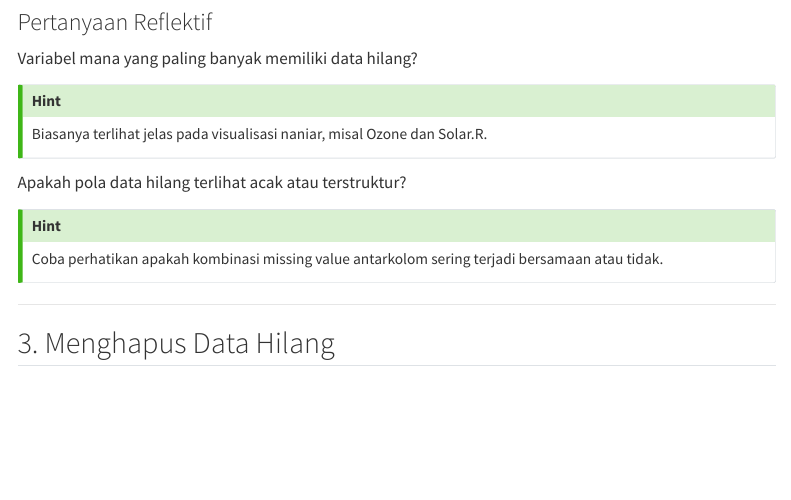
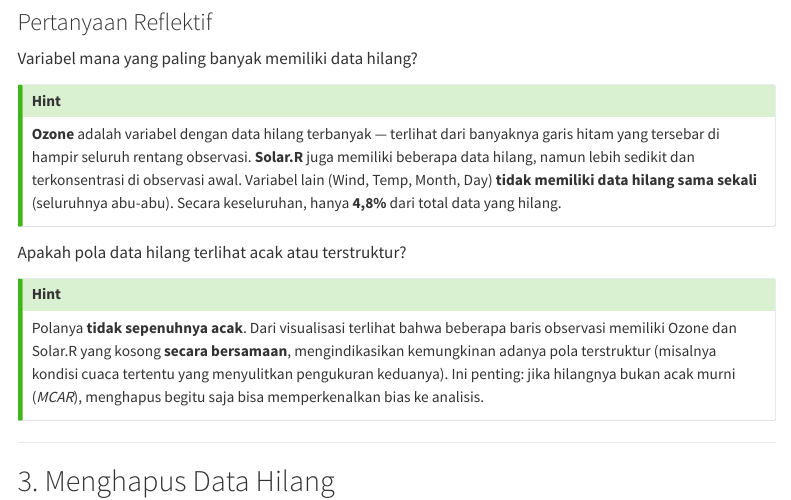
Before and after one commit to myprabowo/lab-interaktif-r-avd, a Quarto document (praktikum-03.qmd): the page in a window 1100 px wide, from 1380 px down. Rendered offline with R 4.5, knitr and Pandoc in place of Quarto, with nearby package versions; drawn as R Markdown's standard HTML page in place of the format the file asks for; menus at the side of the page are left out.

Commit message:
Update konten

```diff
--- a/praktikum-03.qmd
+++ b/praktikum-03.qmd
@@ -75,14 +75,14 @@ Variabel mana yang paling banyak memiliki data hilang?
 
 ::: {.callout-tip collapse="true"}
 ## Hint
-Biasanya terlihat jelas pada visualisasi naniar, misal Ozone dan Solar.R.
+**Ozone** adalah variabel dengan data hilang terbanyak — terlihat dari banyaknya garis hitam yang tersebar di hampir seluruh rentang observasi. **Solar.R** juga memiliki beberapa data hilang, namun lebih sedikit dan terkonsentrasi di observasi awal. Variabel lain (Wind, Temp, Month, Day) **tidak memiliki data hilang sama sekali** (seluruhnya abu-abu). Secara keseluruhan, hanya **4,8%** dari total data yang hilang.
 :::
 
 Apakah pola data hilang terlihat acak atau terstruktur?
 
 ::: {.callout-tip collapse="true"}
 ## Hint
-Coba perhatikan apakah kombinasi missing value antarkolom sering terjadi bersamaan atau tidak.
+Polanya **tidak sepenuhnya acak**. Dari visualisasi terlihat bahwa beberapa baris observasi memiliki Ozone dan Solar.R yang kosong **secara bersamaan**, mengindikasikan kemungkinan adanya pola terstruktur (misalnya kondisi cuaca tertentu yang menyulitkan pengukuran keduanya). Ini penting: jika hilangnya bukan acak murni (*MCAR*), menghapus begitu saja bisa memperkenalkan bias ke analisis.
 :::
 
 ---
```
